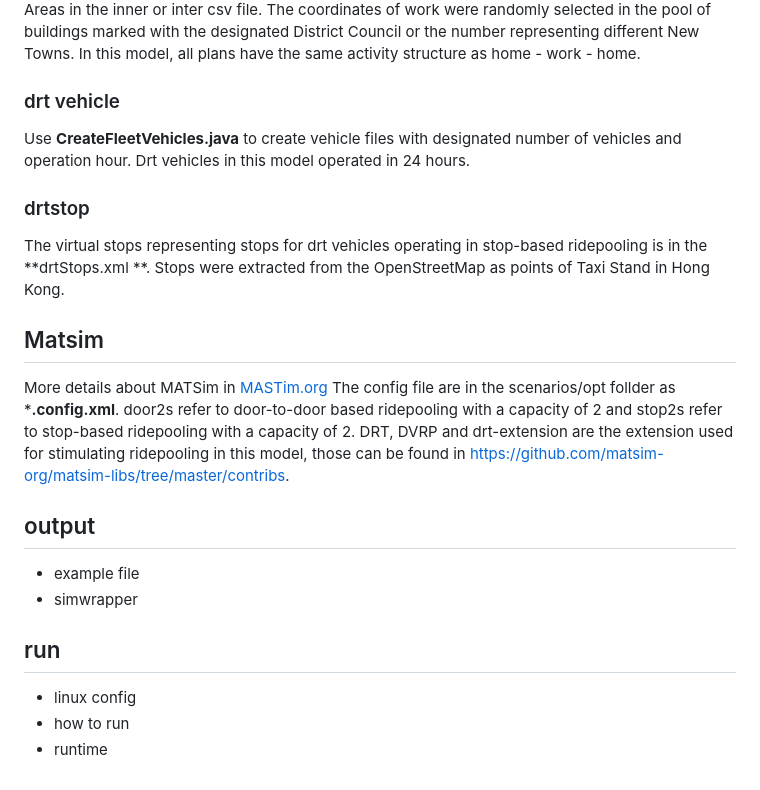
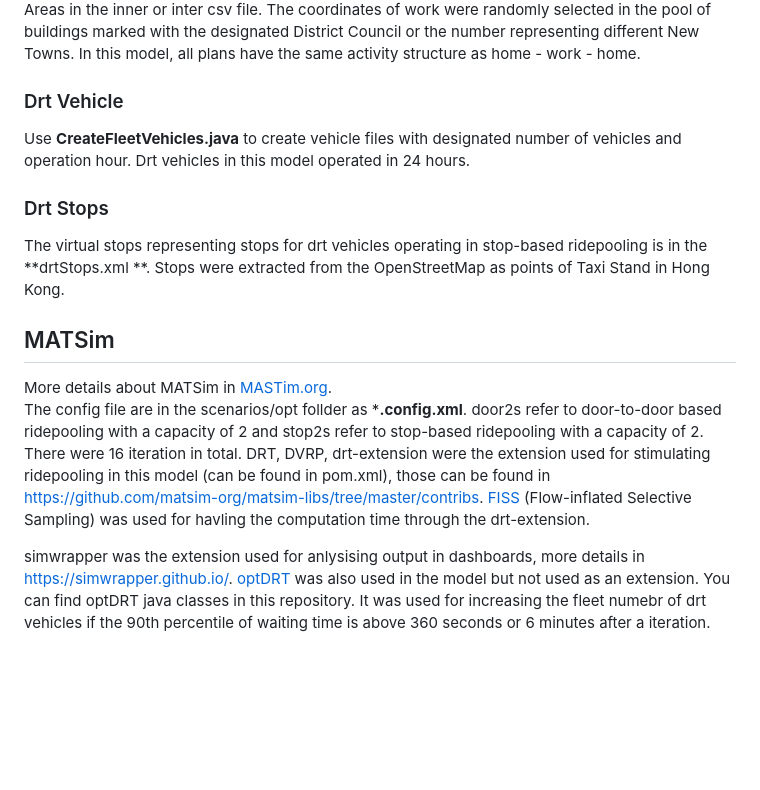
Before and after one commit to jackyor/SmartMobility_HongKong, a Markdown page: README.md, the part around the change printed below. Rendered like a GitHub page; blank space fills up the shorter version.

```diff
--- a/README.md
+++ b/README.md
@@ -32,21 +46,15 @@ Next, the inter and inner district commuting work trips were generated. As accor
 District Council or the number representing different New Towns. In this model, all plans have the same activity structure as home - work - home.
 
 
-### drt vehicle
+### Drt Vehicle
 Use **CreateFleetVehicles.java** to create vehicle files with designated number of vehicles and operation hour. Drt vehicles in this model operated in 24 hours.
-### drtstop
+### Drt Stops
 The virtual stops representing stops for drt vehicles operating in stop-based ridepooling is in the **drtStops.xml **. Stops were extracted from the OpenStreetMap as points of Taxi Stand in Hong Kong.
 
-## Matsim
-More details about MATSim in [MASTim.org](https://www.matsim.org/)
-The config file are in the scenarios/opt follder as ***.config.xml**. door2s refer to door-to-door based ridepooling with a capacity of 2 and stop2s refer to stop-based ridepooling with a capacity of 2.
-DRT, DVRP and drt-extension are the extension used for stimulating ridepooling in this model, those can be found in https://github.com/matsim-org/matsim-libs/tree/master/contribs.
+## MATSim
+More details about MATSim in [MASTim.org](https://www.matsim.org/). <br />
+The config file are in the scenarios/opt follder as ***.config.xml**. door2s refer to door-to-door based ridepooling with a capacity of 2 and stop2s refer to stop-based ridepooling with a capacity of 2. There were 16 iteration in total.
+DRT, DVRP, drt-extension were the extension used for stimulating ridepooling in this model (can be found in pom.xml), those can be found in https://github.com/matsim-org/matsim-libs/tree/master/contribs. [FISS](https://github.com/matsim-org/matsim-libs/tree/master/contribs/drt-extensions/src/main/java/org/matsim/contrib/drt/extension/fiss) (Flow-inflated Selective Sampling) was used for havling the computation time through the drt-extension.
 
-## output
-- example file
-- simwrapper
-
-## run
-- linux config
-- how to run
-- runtime
+simwrapper was the extension used for anlysising output in dashboards, more details in https://simwrapper.github.io/.
+[optDRT](https://github.com/matsim-vsp/opt-drt) was also used in the model but not used as an extension. You can find optDRT java classes in this repository. It was used for increasing the fleet numebr of drt vehicles if the 90th percentile of waiting time is above 360 seconds or 6 minutes after a iteration.
```
Also changed, not shown: other parts of README.md (+17 -3 lines).
